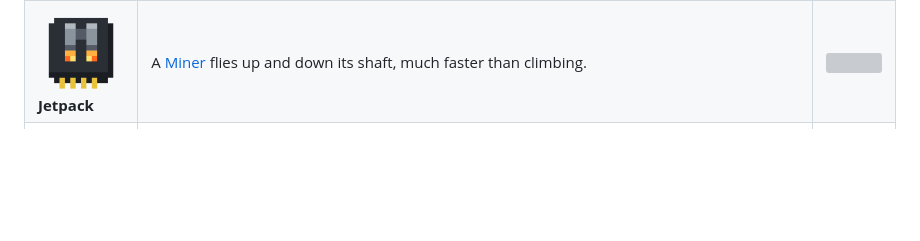
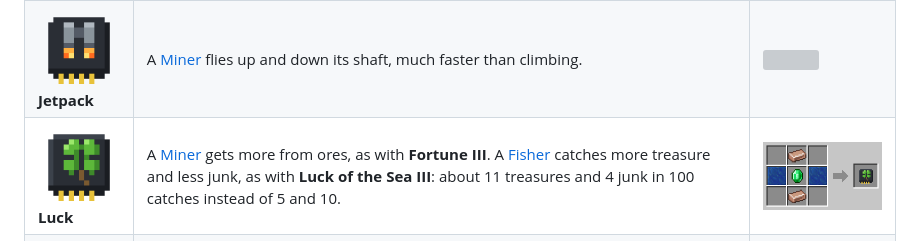
Before and after one commit to farmerfrankdev/farmerfranks-robotics-wiki, a Markdown page: Upgrades.md, the part around the change. GitHub-like rendering; pictures changed too: images/luck_upgrade.png (added), images/recipes/luck_upgrade.png (added); blank space fills up the shorter version; grey boxes are pictures that could not be loaded.

```diff
--- a/Upgrades.md
+++ b/Upgrades.md
@@ -12,4 +12,5 @@ A robot can have **one upgrade**, put in at the [Robot Workshop](Robot-Workshop.
 | ![](images/capacity_upgrade.png)<br>**Capacity** | Carries more: a Transporter or Collector two stacks, a Harvester, Fisher, Butcher or Wool-E eight, a Power Porter 50 000 FE, a Fluid Porter 8 buckets. | ![](images/recipes/capacity_upgrade.png) |
 | ![](images/magnet_upgrade.png)<br>**Magnet** | A [Collector](Collector.md) picks items up from 3 blocks away, even over a fence or wall. | ![](images/recipes/magnet_upgrade.png) |
 | ![](images/jetpack_upgrade.png)<br>**Jetpack** | A [Miner](Miner.md) flies up and down its shaft, much faster than climbing. | ![](images/recipes/jetpack_upgrade.png) |
+| ![](images/luck_upgrade.png)<br>**Luck** | A [Miner](Miner.md) gets more from ores, as with **Fortune III**. A [Fisher](Fisher.md) catches more treasure and less junk, as with **Luck of the Sea III**: about 11 treasures and 4 junk in 100 catches instead of 5 and 10. | ![](images/recipes/luck_upgrade.png) |
 | ![](images/combat_upgrade.png)<br>**Combat** | A [Killerbot](Killerbot.md) gets diamond swords that reach 4 blocks instead of 2 and hit twice as hard. An [ArcBot](ArcBot.md)'s arcs reach 14 blocks instead of 10 and hit harder. | ![](images/recipes/combat_upgrade.png) |
```
Also changed, not shown: Fisher.md (+1 -0 lines), Miner.md (+2 -0 lines), 1 other file.
